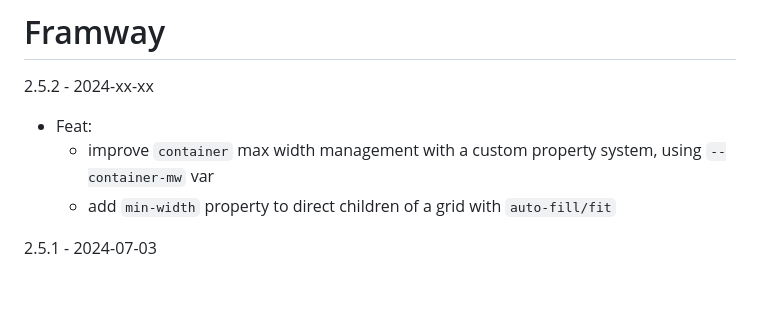
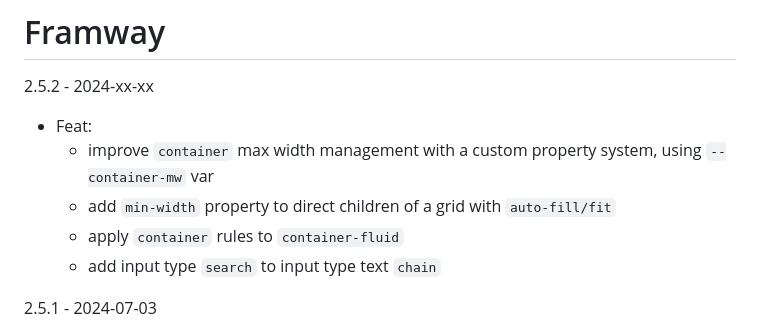
Before and after one commit to SeptimusVII/framway, a Markdown page: CHANGELOG.md, the part around the change. GitHub-like rendering; blank space fills up the shorter version.

Commit message:
update changelog

```diff
--- a/CHANGELOG.md
+++ b/CHANGELOG.md
@@ -3,6 +3,8 @@
 - Feat:
 	- improve `container` max width management with a custom property system, using `--container-mw` var
 	- add `min-width` property to direct children of a grid with `auto-fill/fit`
+	- apply `container` rules to `container-fluid`
+	- add input type `search` to input type text `chain`
 
 2.5.1 - 2024-07-03
 - Feat:
```
